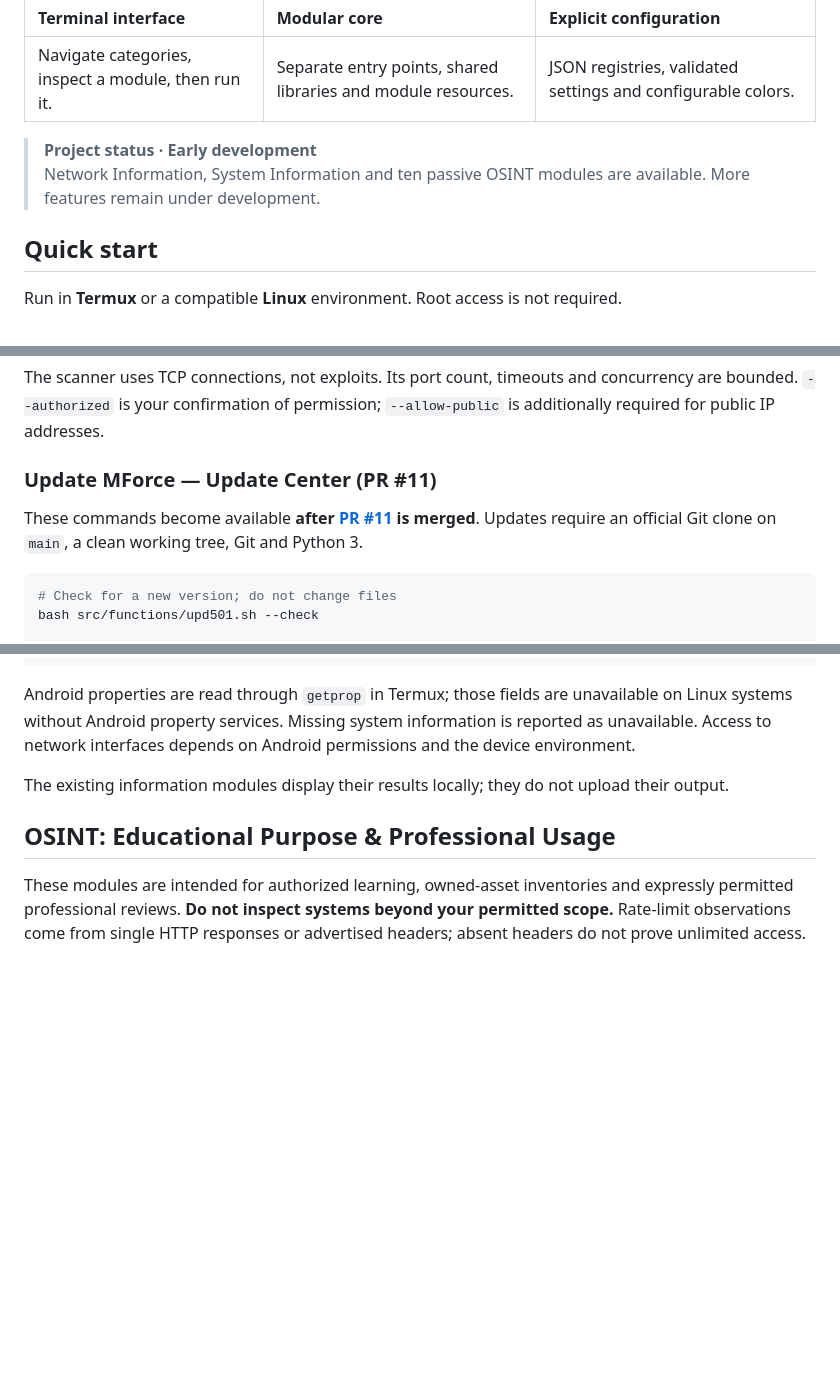
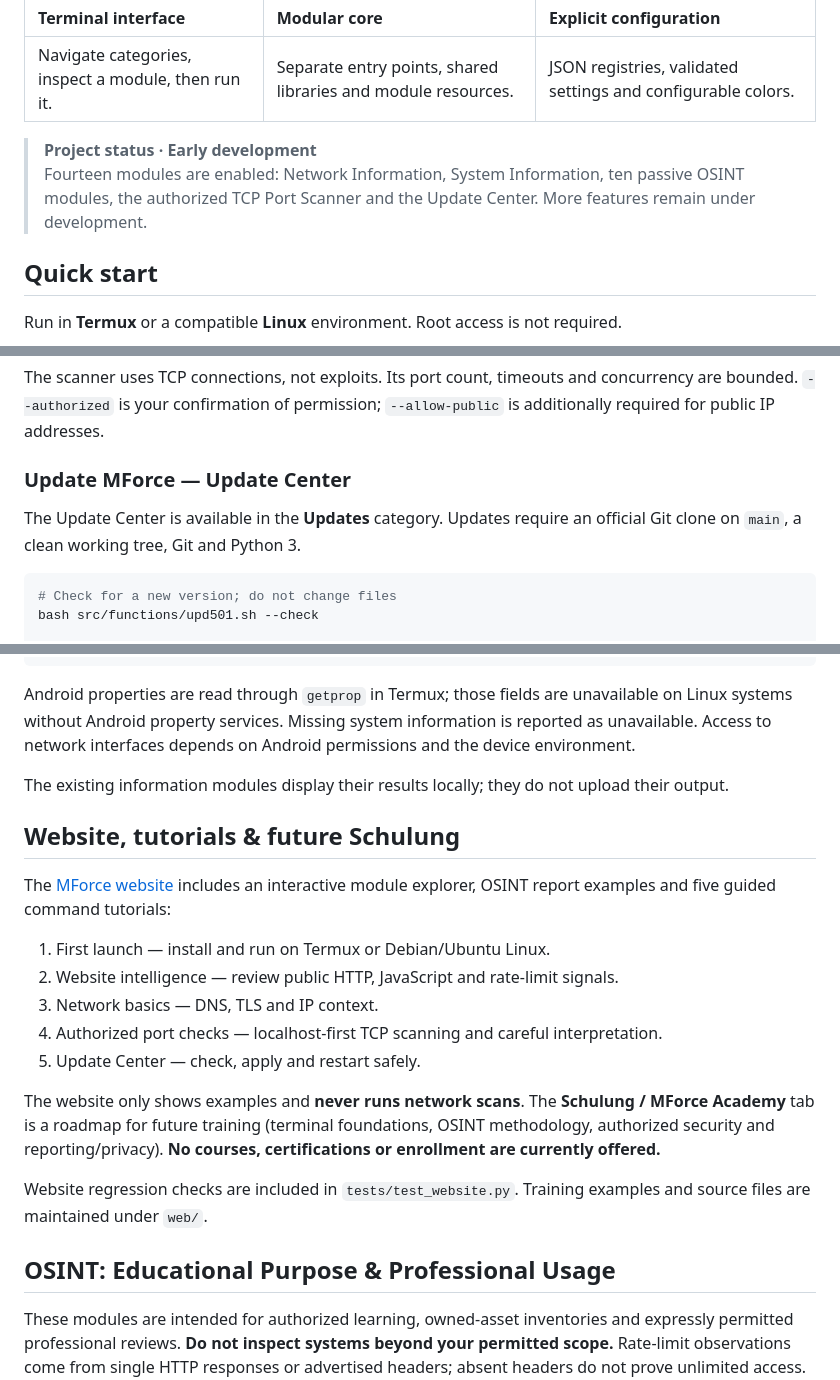
Before and after one commit to GotUrBack-Public/MForce-Enhanced-Framework, a Markdown page: README.md, 3 parts joined by grey strips. GitHub-like rendering; folded sections open; blank space fills up the shorter version.

Commit message:
Document new website tutorials, academy roadmap and merged updater

````diff
--- a/README.md
+++ b/README.md
@@ -36,7 +37,7 @@ A rebuild of the original [mForce](https://github.com/MidnightCoding1/mForce) ar
 | Navigate categories, inspect a module, then run it. | Separate entry points, shared libraries and module resources. | JSON registries, validated settings and configurable colors. |
 
 > **Project status · Early development**<br>
-> Network Information, System Information and ten passive OSINT modules are available. More features remain under development.
+> Fourteen modules are enabled: Network Information, System Information, ten passive OSINT modules, the authorized TCP Port Scanner and the Update Center. More features remain under development.
 
 ## Quick start
 
@@ -142,9 +143,9 @@ bash src/functions/tcp401.sh example.org --authorized --allow-public --ports 80,
 
 The scanner uses TCP connections, not exploits. Its port count, timeouts and concurrency are bounded. `--authorized` is your confirmation of permission; `--allow-public` is additionally required for public IP addresses.
 
-### Update MForce — Update Center (PR #11)
+### Update MForce — Update Center
 
-These commands become available **after [PR #11](https://github.com/GotUrBack-Public/MForce-Enhanced-Framework/pull/11) is merged**. Updates require an official Git clone on `main`, a clean working tree, Git and Python 3.
+The Update Center is available in the **Updates** category. Updates require an official Git clone on `main`, a clean working tree, Git and Python 3.
 
 ```bash
 # Check for a new version; do not change files
@@ -195,6 +198,20 @@ Android properties are read through `getprop` in Termux; those fields are unavai
 The existing information modules display their results locally; they do not upload their output.
 
 </details>
+
+## Website, tutorials & future Schulung
+
+The [MForce website](https://goturback-public.github.io/MForce-Enhanced-Framework/) includes an interactive module explorer, OSINT report examples and five guided command tutorials:
+
+1. First launch — install and run on Termux or Debian/Ubuntu Linux.
+2. Website intelligence — review public HTTP, JavaScript and rate-limit signals.
+3. Network basics — DNS, TLS and IP context.
+4. Authorized port checks — localhost-first TCP scanning and careful interpretation.
+5. Update Center — check, apply and restart safely.
+
+The website only shows examples and **never runs network scans**. The **Schulung / MForce Academy** tab is a roadmap for future training (terminal foundations, OSINT methodology, authorized security and reporting/privacy). **No courses, certifications or enrollment are currently offered.**
+
+Website regression checks are included in `tests/test_website.py`. Training examples and source files are maintained under `web/`.
 
 ## OSINT: Educational Purpose & Professional Usage
 
````
Also changed, not shown: other parts of README.md (+3 -0 lines).
